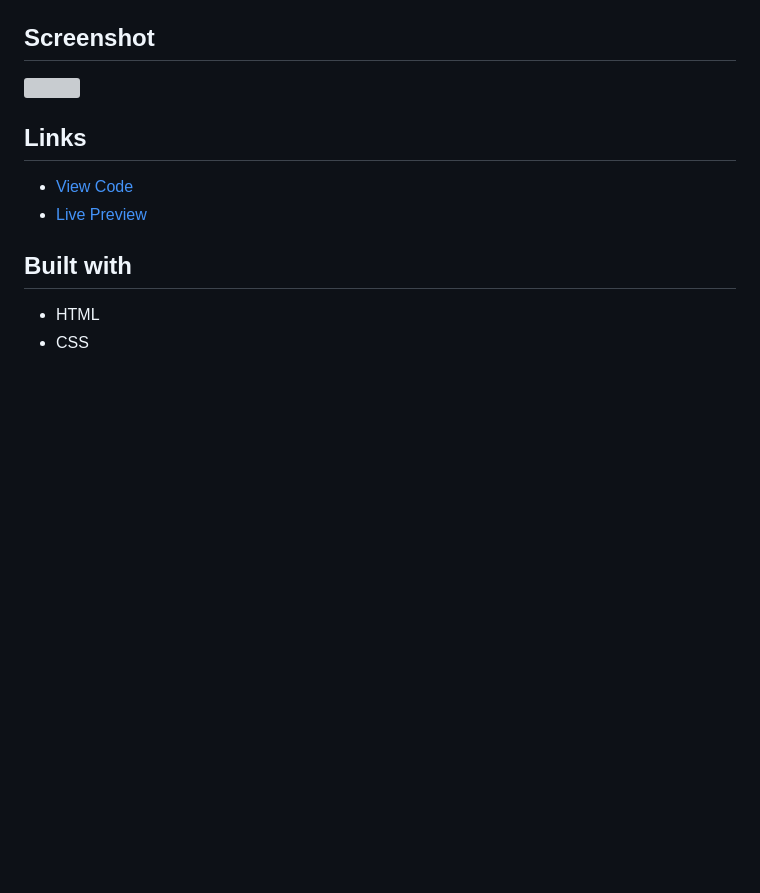
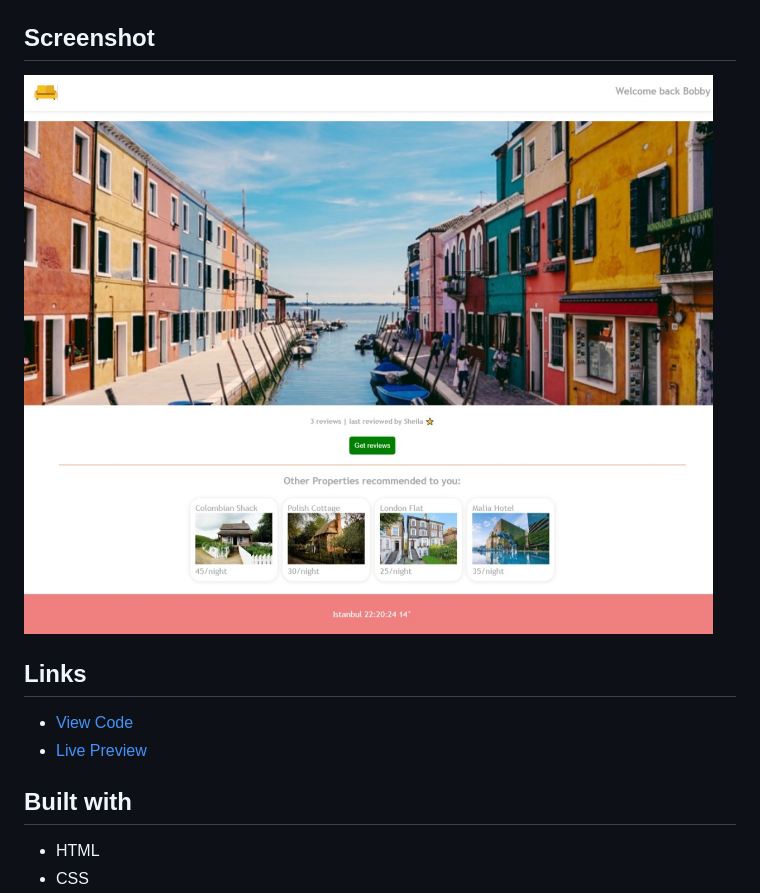
Before and after one commit to elizerdim/typescript-couch-surfing-website, a Markdown page: README.md, the part around the change printed below. GitHub-like rendering; pictures changed too: screenshot.jpeg (added); blank space fills up the shorter version; grey boxes are pictures that could not be loaded.

Commit message:
Add screenshot to README

```diff
--- a/README.md
+++ b/README.md
@@ -12,7 +12,7 @@ This is a project from the [Learn Typescript](https://scrimba.com/learn/typescri
 
 ## Screenshot
 
-![]()
+![](./screenshot.jpeg)
 
 ## Links
 
```
Also changed, not shown: other parts of README.md (+2 -2 lines).
